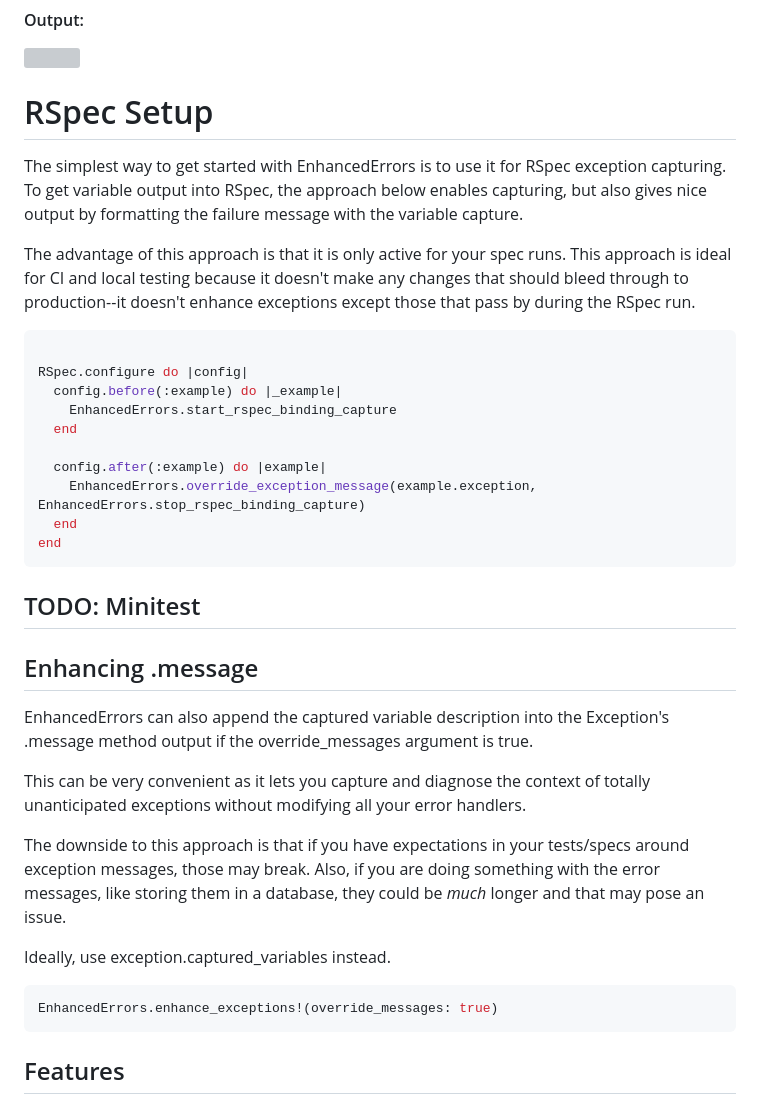
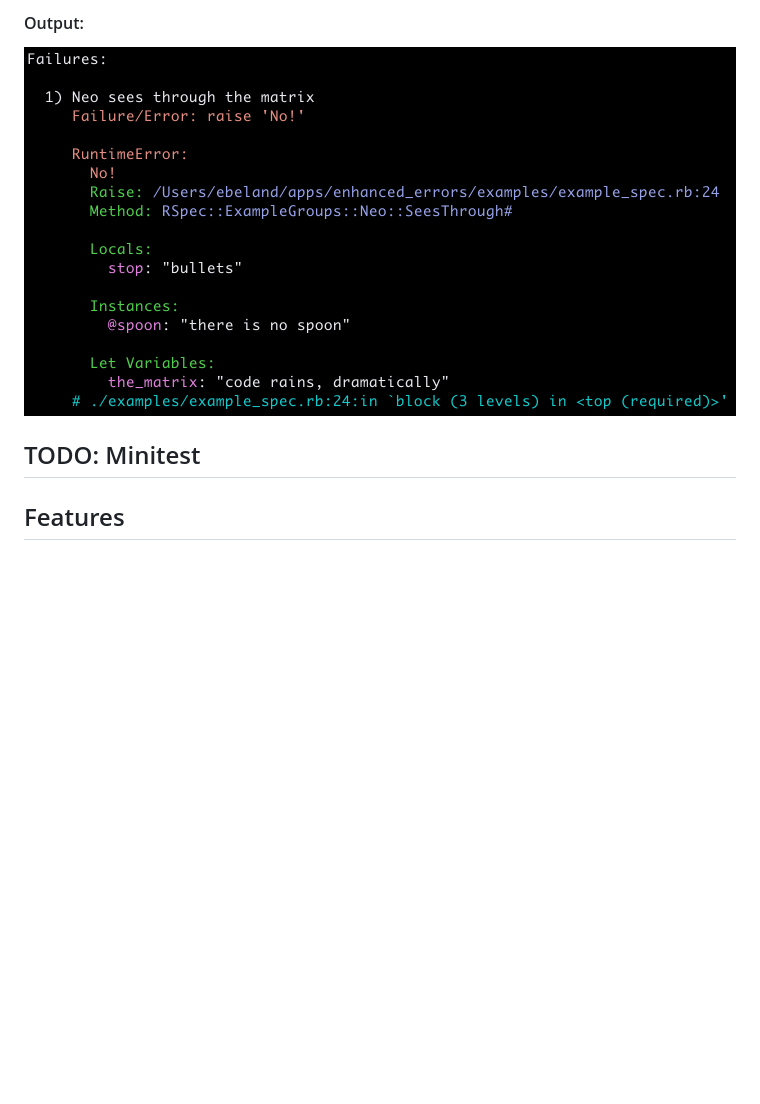
Before and after one commit to ericbeland/enhanced_errors, a Markdown page: README.md, the part around the change printed below. Rendered like a GitHub page; pictures changed too: doc/images/enhanced-spec.png (added); blank space fills up the shorter version; grey boxes are pictures that could not be loaded.

````diff
--- a/README.md
+++ b/README.md
@@ -64,52 +107,9 @@ end
 
 <img src="./doc/images/enhanced-spec.png" style="height: 369px; width: 712px;"></img>
 
-# RSpec Setup
 
-The simplest way to get started with EnhancedErrors is to use it for RSpec
-exception capturing. To get variable output into RSpec, the approach below
-enables capturing, but also gives nice output by formatting the failure message
-with the variable capture.
-
-The advantage of this approach is that it is only active for your spec runs.
-This approach is ideal for CI and local testing because it doesn't make
-any changes that should bleed through to production--it doesn't enhance
-exceptions except those that pass by during the RSpec run.
-
-```ruby
-
-RSpec.configure do |config|
-  config.before(:example) do |_example|
-    EnhancedErrors.start_rspec_binding_capture
-  end
-
-  config.after(:example) do |example|
-    EnhancedErrors.override_exception_message(example.exception, EnhancedErrors.stop_rspec_binding_capture)
-  end
-end
-```
 
 ## TODO: Minitest
-
-
-## Enhancing .message
-
-EnhancedErrors can also append the captured variable description into the Exception's
-.message method output if the override_messages argument is true.
-
-This can be very convenient as it lets you capture and diagnose
-the context of totally unanticipated exceptions without modifying all your error handlers.
-
-The downside to this approach is that if you have expectations in your tests/specs
-around exception messages, those may break. Also, if you are doing something with the error messages,
-like storing them in a database, they could be *much* longer and that may pose an issue.
-
-Ideally, use exception.captured_variables instead.
-
-```ruby
-EnhancedErrors.enhance_exceptions!(override_messages: true)
-```
-
 
 ## Features
 
````
Also changed, not shown: other parts of README.md (+47 -4 lines), doc/images/enhance.png (added), doc/images/enhanced-error.png (added), 3 other files.
